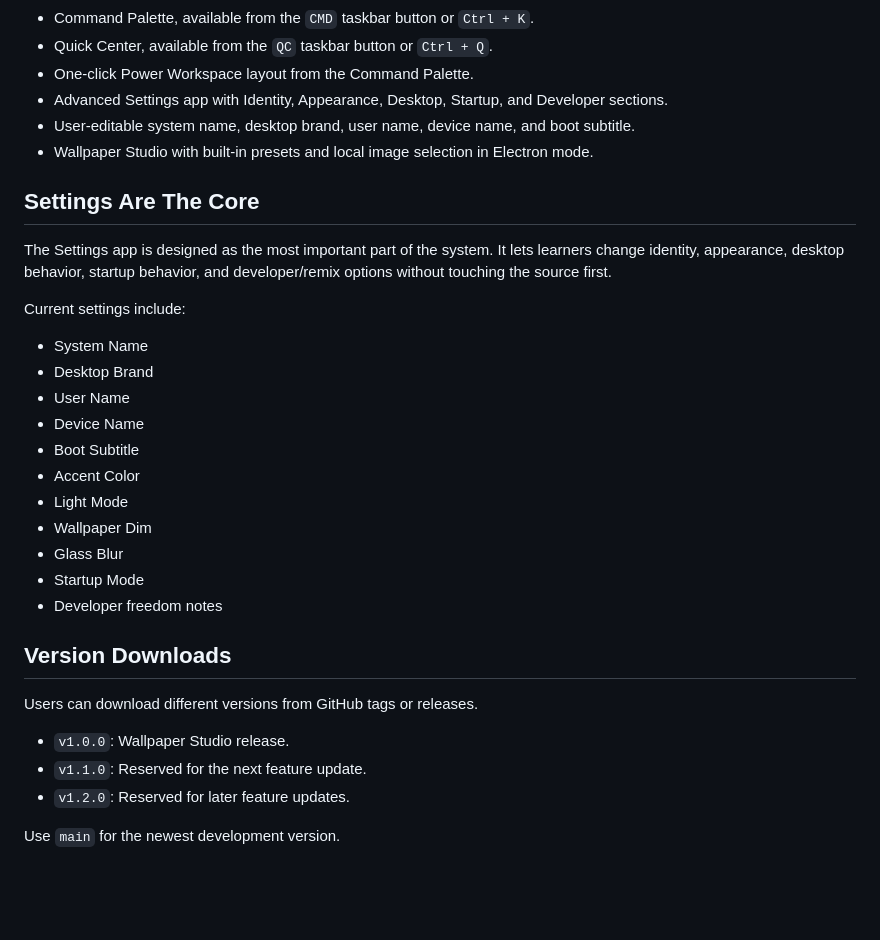
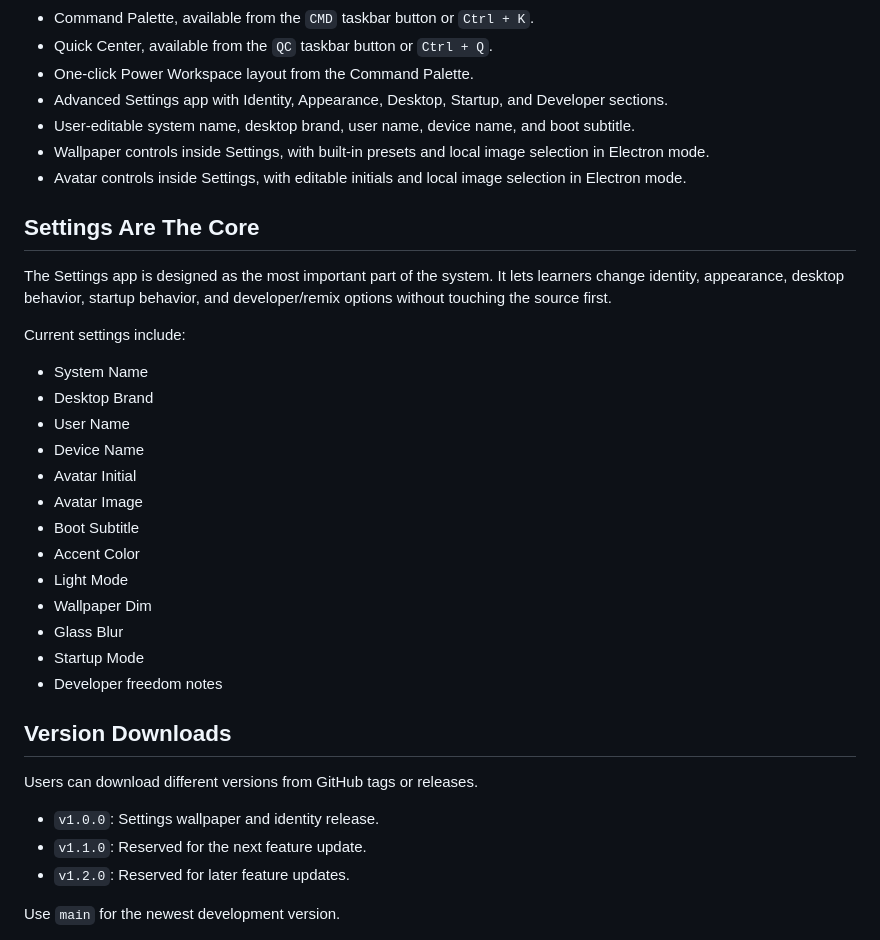
Before and after one commit to Yuheng0426/Virtual-computer-Axyronis, a Markdown page: README.md, the part around the change printed below. GitHub-like rendering; blank space fills up the shorter version.

```diff
--- a/README.md
+++ b/README.md
@@ -37,7 +39,8 @@ The Settings app includes an Identity section so users can rename the system, de
 - One-click Power Workspace layout from the Command Palette.
 - Advanced Settings app with Identity, Appearance, Desktop, Startup, and Developer sections.
 - User-editable system name, desktop brand, user name, device name, and boot subtitle.
-- Wallpaper Studio with built-in presets and local image selection in Electron mode.
+- Wallpaper controls inside Settings, with built-in presets and local image selection in Electron mode.
+- Avatar controls inside Settings, with editable initials and local image selection in Electron mode.
 
 ## Settings Are The Core
 
@@ -49,6 +52,8 @@ Current settings include:
 - Desktop Brand
 - User Name
 - Device Name
+- Avatar Initial
+- Avatar Image
 - Boot Subtitle
 - Accent Color
 - Light Mode
@@ -61,7 +66,7 @@ Current settings include:
 
 Users can download different versions from GitHub tags or releases.
 
-- `v1.0.0`: Wallpaper Studio release.
+- `v1.0.0`: Settings wallpaper and identity release.
 - `v1.1.0`: Reserved for the next feature update.
 - `v1.2.0`: Reserved for later feature updates.
 
```
Also changed, not shown: other parts of README.md (+4 -1 lines), CHANGELOG.md (+6 -3 lines), docs/ARCHITECTURE.md (+3 -1 lines), AxyronisOS/preview-advanced-settings.png, AxyronisOS/preview-settings-wallpaper-v1.png (added), AxyronisOS/preview-wallpaper-studio-v1.png (deleted), 3 other files.
